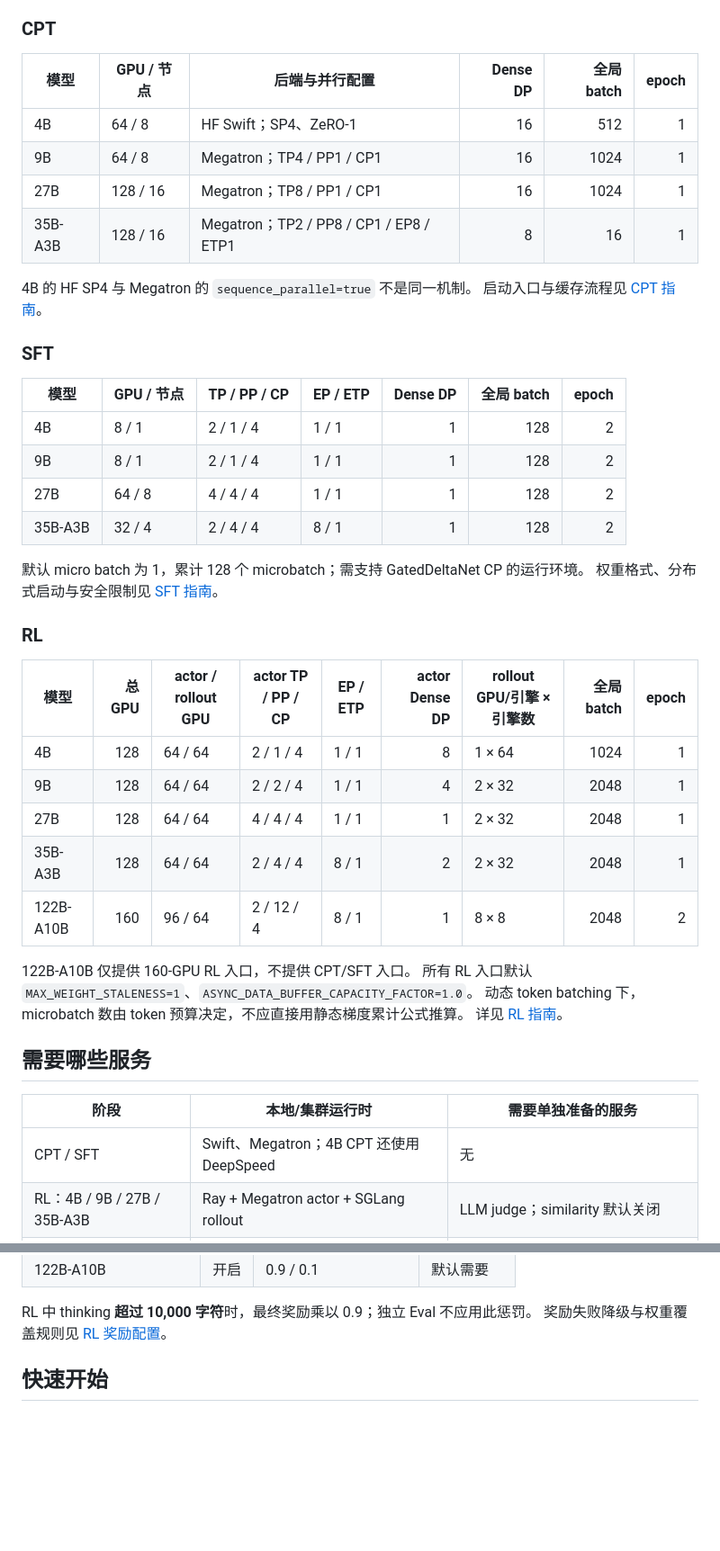
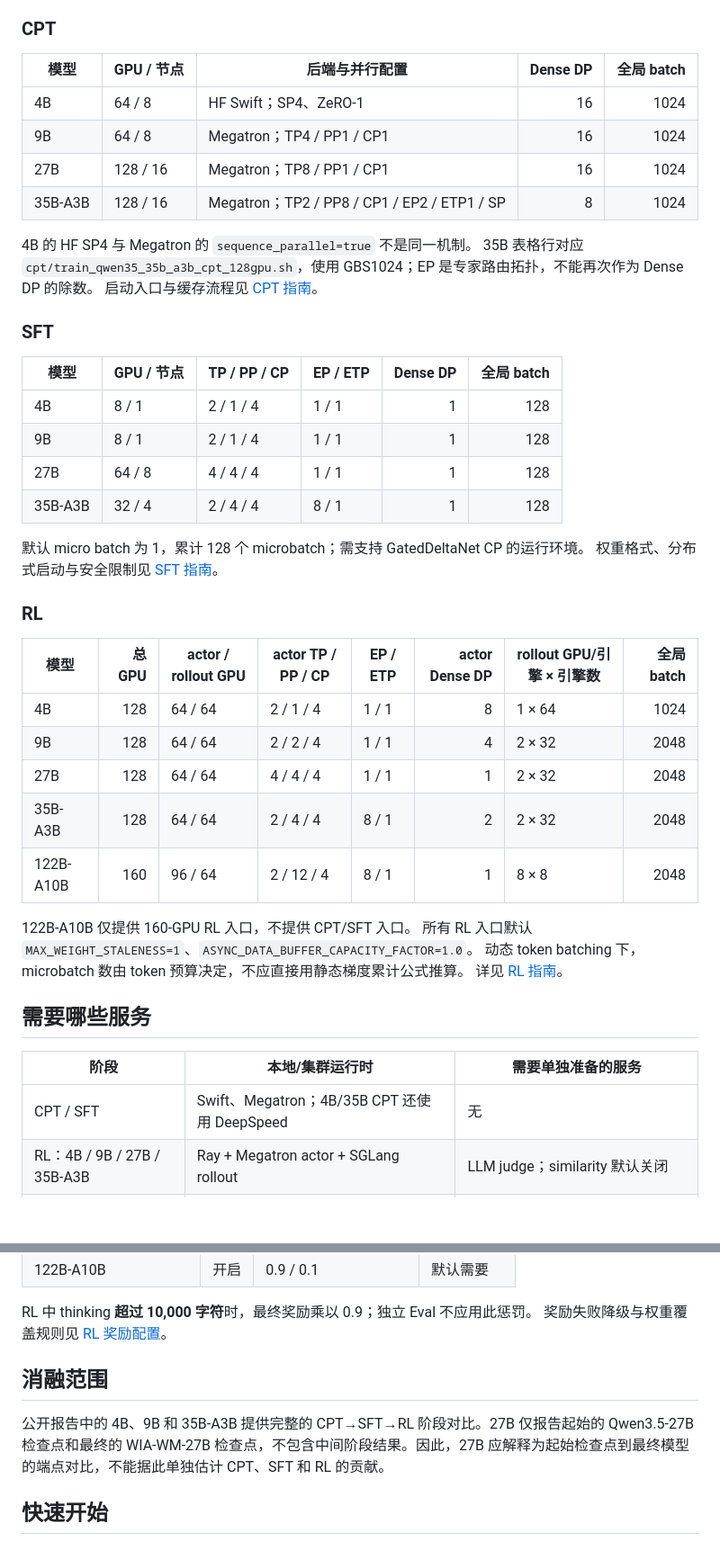
Before and after one commit to Darwin-Agent/WIA, a Markdown page: README_zh.md, 2 parts joined by grey strips. Shown at 90% size. GitHub-like rendering; blank space fills up the shorter version.

```diff
--- a/README_zh.md
+++ b/README_zh.md
@@ -66,37 +66,38 @@ DP 是 Dense 数据并行度，不把 EP 再作为除数。
 
 ### CPT
 
-| 模型 | GPU / 节点 | 后端与并行配置 | Dense DP | 全局 batch | epoch |
-| --- | --- | --- | ---: | ---: | ---: |
-| 4B | 64 / 8 | HF Swift；SP4、ZeRO-1 | 16 | 512 | 1 |
-| 9B | 64 / 8 | Megatron；TP4 / PP1 / CP1 | 16 | 1024 | 1 |
-| 27B | 128 / 16 | Megatron；TP8 / PP1 / CP1 | 16 | 1024 | 1 |
-| 35B-A3B | 128 / 16 | Megatron；TP2 / PP8 / CP1 / EP8 / ETP1 | 8 | 16 | 1 |
+| 模型 | GPU / 节点 | 后端与并行配置 | Dense DP | 全局 batch |
+| --- | --- | --- | ---: | ---: |
+| 4B | 64 / 8 | HF Swift；SP4、ZeRO-1 | 16 | 1024 |
+| 9B | 64 / 8 | Megatron；TP4 / PP1 / CP1 | 16 | 1024 |
+| 27B | 128 / 16 | Megatron；TP8 / PP1 / CP1 | 16 | 1024 |
+| 35B-A3B | 128 / 16 | Megatron；TP2 / PP8 / CP1 / EP2 / ETP1 / SP | 8 | 1024 |
 
 4B 的 HF SP4 与 Megatron 的 `sequence_parallel=true` 不是同一机制。
+35B 表格行对应 `cpt/train_qwen35_35b_a3b_cpt_128gpu.sh`，使用 GBS1024；EP 是专家路由拓扑，不能再次作为 Dense DP 的除数。
 启动入口与缓存流程见 [CPT 指南](cpt/README_zh.md)。
 
 ### SFT
 
-| 模型 | GPU / 节点 | TP / PP / CP | EP / ETP | Dense DP | 全局 batch | epoch |
-| --- | --- | --- | --- | ---: | ---: | ---: |
-| 4B | 8 / 1 | 2 / 1 / 4 | 1 / 1 | 1 | 128 | 2 |
-| 9B | 8 / 1 | 2 / 1 / 4 | 1 / 1 | 1 | 128 | 2 |
-| 27B | 64 / 8 | 4 / 4 / 4 | 1 / 1 | 1 | 128 | 2 |
-| 35B-A3B | 32 / 4 | 2 / 4 / 4 | 8 / 1 | 1 | 128 | 2 |
+| 模型 | GPU / 节点 | TP / PP / CP | EP / ETP | Dense DP | 全局 batch |
+| --- | --- | --- | --- | ---: | ---: |
+| 4B | 8 / 1 | 2 / 1 / 4 | 1 / 1 | 1 | 128 |
+| 9B | 8 / 1 | 2 / 1 / 4 | 1 / 1 | 1 | 128 |
+| 27B | 64 / 8 | 4 / 4 / 4 | 1 / 1 | 1 | 128 |
+| 35B-A3B | 32 / 4 | 2 / 4 / 4 | 8 / 1 | 1 | 128 |
 
 默认 micro batch 为 1，累计 128 个 microbatch；需支持 GatedDeltaNet CP 的运行环境。
 权重格式、分布式启动与安全限制见 [SFT 指南](sft_code/README_zh.md)。
 
 ### RL
 
-| 模型 | 总 GPU | actor / rollout GPU | actor TP / PP / CP | EP / ETP | actor Dense DP | rollout GPU/引擎 × 引擎数 | 全局 batch | epoch |
-| --- | ---: | --- | --- | --- | ---: | --- | ---: | ---: |
-| 4B | 128 | 64 / 64 | 2 / 1 / 4 | 1 / 1 | 8 | 1 × 64 | 1024 | 1 |
-| 9B | 128 | 64 / 64 | 2 / 2 / 4 | 1 / 1 | 4 | 2 × 32 | 2048 | 1 |
-| 27B | 128 | 64 / 64 | 4 / 4 / 4 | 1 / 1 | 1 | 2 × 32 | 2048 | 1 |
-| 35B-A3B | 128 | 64 / 64 | 2 / 4 / 4 | 8 / 1 | 2 | 2 × 32 | 2048 | 1 |
-| 122B-A10B | 160 | 96 / 64 | 2 / 12 / 4 | 8 / 1 | 1 | 8 × 8 | 2048 | 2 |
+| 模型 | 总 GPU | actor / rollout GPU | actor TP / PP / CP | EP / ETP | actor Dense DP | rollout GPU/引擎 × 引擎数 | 全局 batch |
+| --- | ---: | --- | --- | --- | ---: | --- | ---: |
+| 4B | 128 | 64 / 64 | 2 / 1 / 4 | 1 / 1 | 8 | 1 × 64 | 1024 |
+| 9B | 128 | 64 / 64 | 2 / 2 / 4 | 1 / 1 | 4 | 2 × 32 | 2048 |
+| 27B | 128 | 64 / 64 | 4 / 4 / 4 | 1 / 1 | 1 | 2 × 32 | 2048 |
+| 35B-A3B | 128 | 64 / 64 | 2 / 4 / 4 | 8 / 1 | 2 | 2 × 32 | 2048 |
+| 122B-A10B | 160 | 96 / 64 | 2 / 12 / 4 | 8 / 1 | 1 | 8 × 8 | 2048 |
 
 122B-A10B 仅提供 160-GPU RL 入口，不提供 CPT/SFT 入口。
 所有 RL 入口默认 `MAX_WEIGHT_STALENESS=1`、`ASYNC_DATA_BUFFER_CAPACITY_FACTOR=1.0`。
@@ -107,7 +108,7 @@ DP 是 Dense 数据并行度，不把 EP 再作为除数。
 
 | 阶段 | 本地/集群运行时 | 需要单独准备的服务 |
 | --- | --- | --- |
-| CPT / SFT | Swift、Megatron；4B CPT 还使用 DeepSpeed | 无 |
+| CPT / SFT | Swift、Megatron；4B/35B CPT 还使用 DeepSpeed | 无 |
 | RL：4B / 9B / 27B / 35B-A3B | Ray + Megatron actor + SGLang rollout | LLM judge；similarity 默认关闭 |
 | RL：122B-A10B | Ray + Megatron actor + SGLang rollout | LLM judge + similarity API + embedding 后端 |
 | 独立 Eval | 本地 vLLM，或用户配置的兼容推理服务 | LLM judge；`--skip-judge` 可只生成 |
@@ -123,6 +124,10 @@ RL rollout 由 Miles 管理，**不是**单独部署的 DeepSeek judge。
 
 RL 中 thinking **超过 10,000 字符**时，最终奖励乘以 0.9；独立 Eval 不应用此惩罚。
 奖励失败降级与权重覆盖规则见 [RL 奖励配置](rl_miles/README_zh.md#奖励配置)。
+
+## 消融范围
+
+公开报告中的 4B、9B 和 35B-A3B 提供完整的 CPT→SFT→RL 阶段对比。27B 仅报告起始的 Qwen3.5-27B 检查点和最终的 WIA-WM-27B 检查点，不包含中间阶段结果。因此，27B 应解释为起始检查点到最终模型的端点对比，不能据此单独估计 CPT、SFT 和 RL 的贡献。
 
 ## 快速开始
 
```
